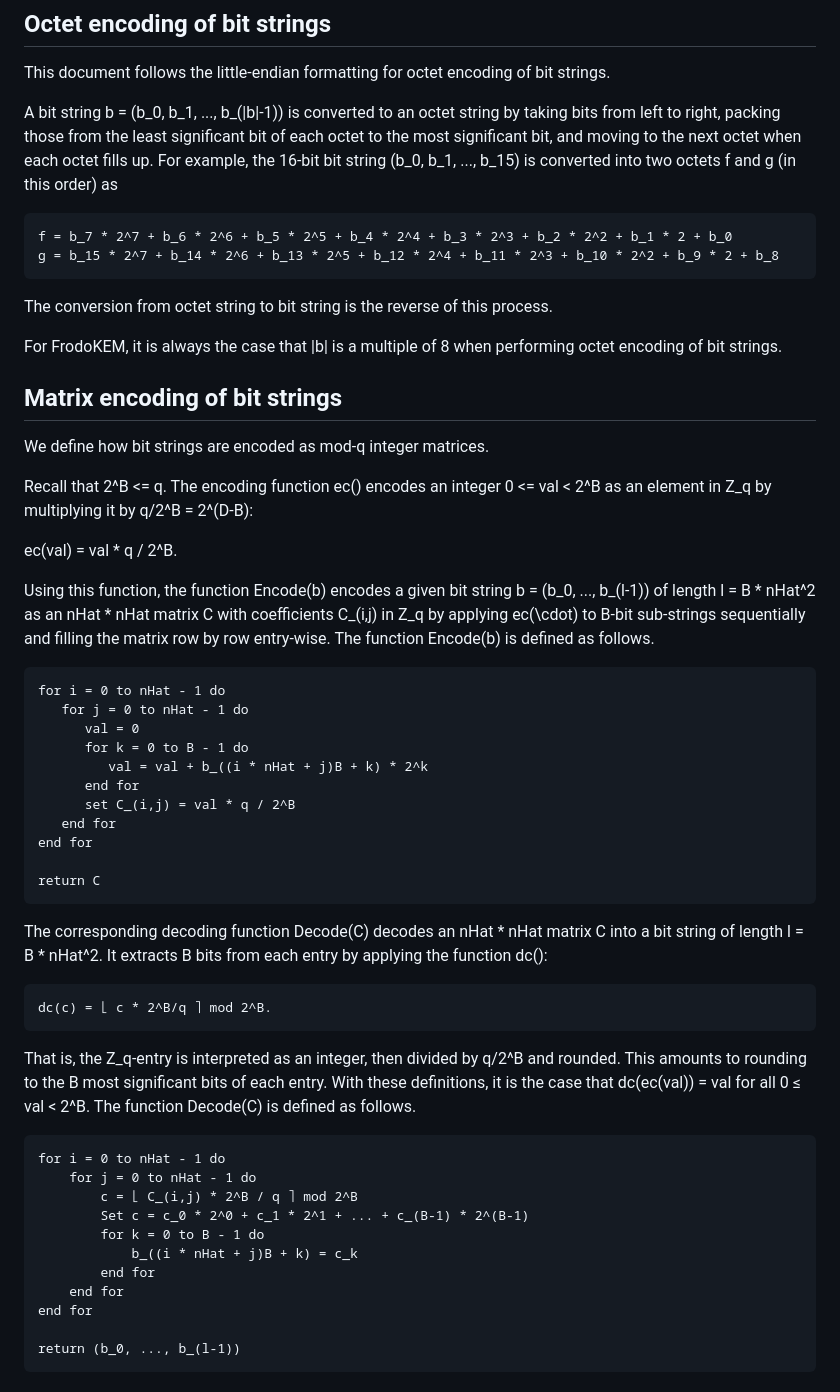
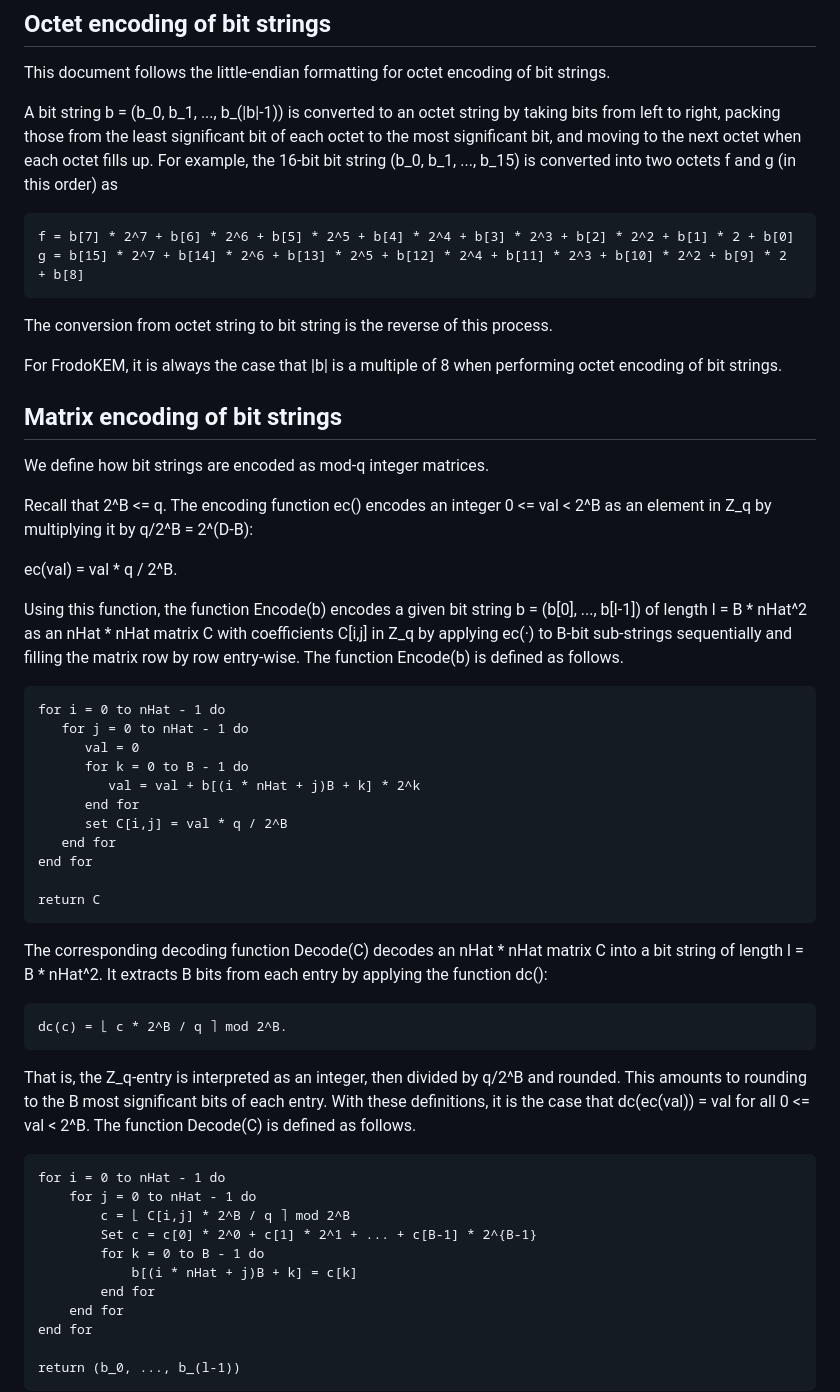
Before and after one commit to dstebila/frodokem-internet-draft, a Markdown page: draft-longa-cfrg-frodokem.md, the part around one of its changes. Rendered like a GitHub page.

````diff
--- a/draft-longa-cfrg-frodokem.md
+++ b/draft-longa-cfrg-frodokem.md
@@ -200,8 +200,8 @@ string (b_0, b_1, ..., b_15) is converted into two octets f and g (in
 this order) as
 
 ```
-f = b_7 * 2^7 + b_6 * 2^6 + b_5 * 2^5 + b_4 * 2^4 + b_3 * 2^3 + b_2 * 2^2 + b_1 * 2 + b_0
-g = b_15 * 2^7 + b_14 * 2^6 + b_13 * 2^5 + b_12 * 2^4 + b_11 * 2^3 + b_10 * 2^2 + b_9 * 2 + b_8
+f = b[7] * 2^7 + b[6] * 2^6 + b[5] * 2^5 + b[4] * 2^4 + b[3] * 2^3 + b[2] * 2^2 + b[1] * 2 + b[0]
+g = b[15] * 2^7 + b[14] * 2^6 + b[13] * 2^5 + b[12] * 2^4 + b[11] * 2^3 + b[10] * 2^2 + b[9] * 2 + b[8]
 ```
 
 The conversion from octet string to bit string is the reverse of this
@@ -220,8 +220,8 @@ Recall that 2^B <= q. The encoding function ec() encodes an integer
 ec(val) = val * q / 2^B.
 
 Using this function, the function Encode(b) encodes a given bit string
-b = (b_0, ..., b_(l-1)) of length l = B \* nHat^2 as an nHat \* nHat
-matrix C with coefficients C_(i,j) in Z_q by applying ec(\cdot) to B-bit
+b = (b[0], ..., b[l-1]) of length l = B * nHat^2 as an nHat \* nHat
+matrix C with coefficients C[i,j] in Z_q by applying ec(·) to B-bit
 sub-strings sequentially and filling the matrix row by row entry-wise.
 The function Encode(b) is defined as follows.
 
@@ -230,36 +230,36 @@ for i = 0 to nHat - 1 do
    for j = 0 to nHat - 1 do
       val = 0
       for k = 0 to B - 1 do
-         val = val + b_((i * nHat + j)B + k) * 2^k
+         val = val + b[(i * nHat + j)B + k] * 2^k
       end for
-      set C_(i,j) = val * q / 2^B
+      set C[i,j] = val * q / 2^B
    end for
 end for
 
 return C
 ```
 
-The corresponding decoding function Decode(C) decodes an nHat \* nHat
-matrix C into a bit string of length l = B \* nHat^2. It extracts B bits
+The corresponding decoding function Decode(C) decodes an nHat * nHat
+matrix C into a bit string of length l = B * nHat^2. It extracts B bits
 from each entry by applying the function dc():
 
 ```
-dc(c) = ⌊ c * 2^B/q ⌉ mod 2^B.
+dc(c) = ⌊ c * 2^B / q ⌉ mod 2^B.
 ```
 
 That is, the Z_q-entry is interpreted as an integer, then divided by q/2^B
 and rounded. This amounts to rounding to the B most significant bits of
 each entry. With these definitions, it is the case that dc(ec(val)) = val
-for all 0 ≤ val < 2^B.
+for all 0 <= val < 2^B.
 The function Decode(C) is defined as follows.
 
 ```
 for i = 0 to nHat - 1 do
     for j = 0 to nHat - 1 do
-        c = ⌊ C_(i,j) * 2^B / q ⌉ mod 2^B
-        Set c = c_0 * 2^0 + c_1 * 2^1 + ... + c_(B-1) * 2^(B-1)
+        c = ⌊ C[i,j] * 2^B / q ⌉ mod 2^B
+        Set c = c[0] * 2^0 + c[1] * 2^1 + ... + c[B-1] * 2^{B-1}
         for k = 0 to B - 1 do
-            b_((i * nHat + j)B + k) = c_k
+            b[(i * nHat + j)B + k] = c[k]
         end for
     end for
 end for
````
Also changed, not shown: other parts of draft-longa-cfrg-frodokem.md (+27 -27 lines).
